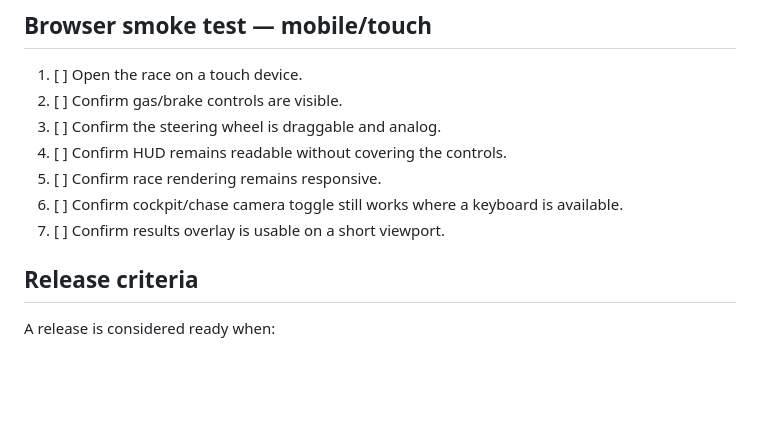
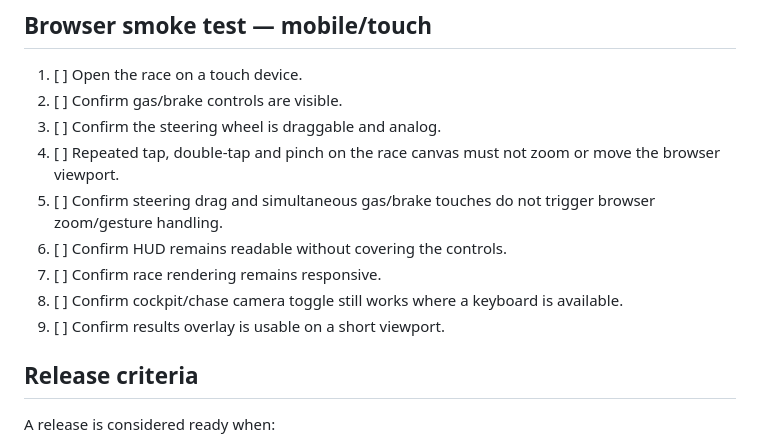
Before and after one commit to ottobit/portfolio-arcade, a Markdown page: games/f1-racer/RELEASE-CHECKLIST.md, the part around the change. Drawn GitHub-style; blank space fills up the shorter version.

Commit message:
test(f1): add mobile zoom regression checks

```diff
--- a/games/f1-racer/RELEASE-CHECKLIST.md
+++ b/games/f1-racer/RELEASE-CHECKLIST.md
@@ -51,10 +51,12 @@ Run one complete pass on a current Chromium/Firefox/Safari browser.
 1. [ ] Open the race on a touch device.
 2. [ ] Confirm gas/brake controls are visible.
 3. [ ] Confirm the steering wheel is draggable and analog.
-4. [ ] Confirm HUD remains readable without covering the controls.
-5. [ ] Confirm race rendering remains responsive.
-6. [ ] Confirm cockpit/chase camera toggle still works where a keyboard is available.
-7. [ ] Confirm results overlay is usable on a short viewport.
+4. [ ] Repeated tap, double-tap and pinch on the race canvas must not zoom or move the browser viewport.
+5. [ ] Confirm steering drag and simultaneous gas/brake touches do not trigger browser zoom/gesture handling.
+6. [ ] Confirm HUD remains readable without covering the controls.
+7. [ ] Confirm race rendering remains responsive.
+8. [ ] Confirm cockpit/chase camera toggle still works where a keyboard is available.
+9. [ ] Confirm results overlay is usable on a short viewport.
 
 ## Release criteria
 
```
